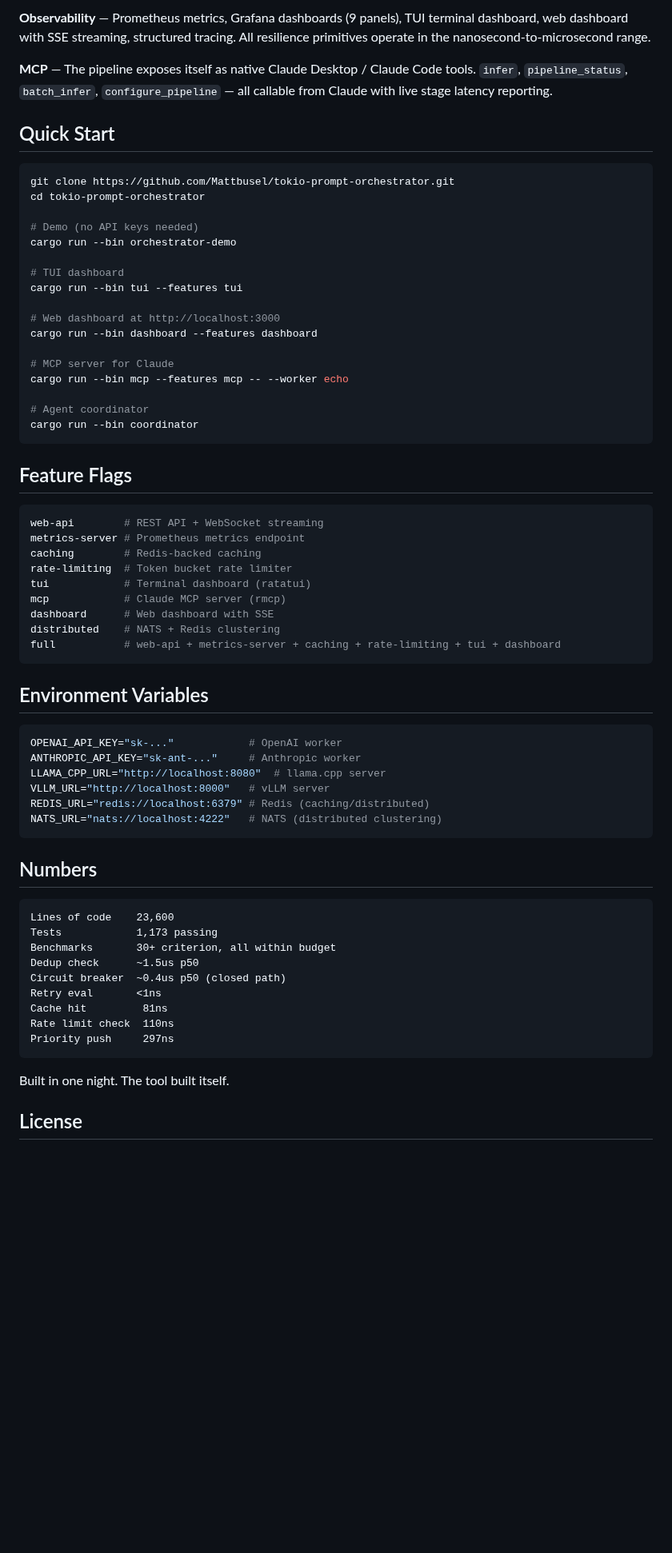
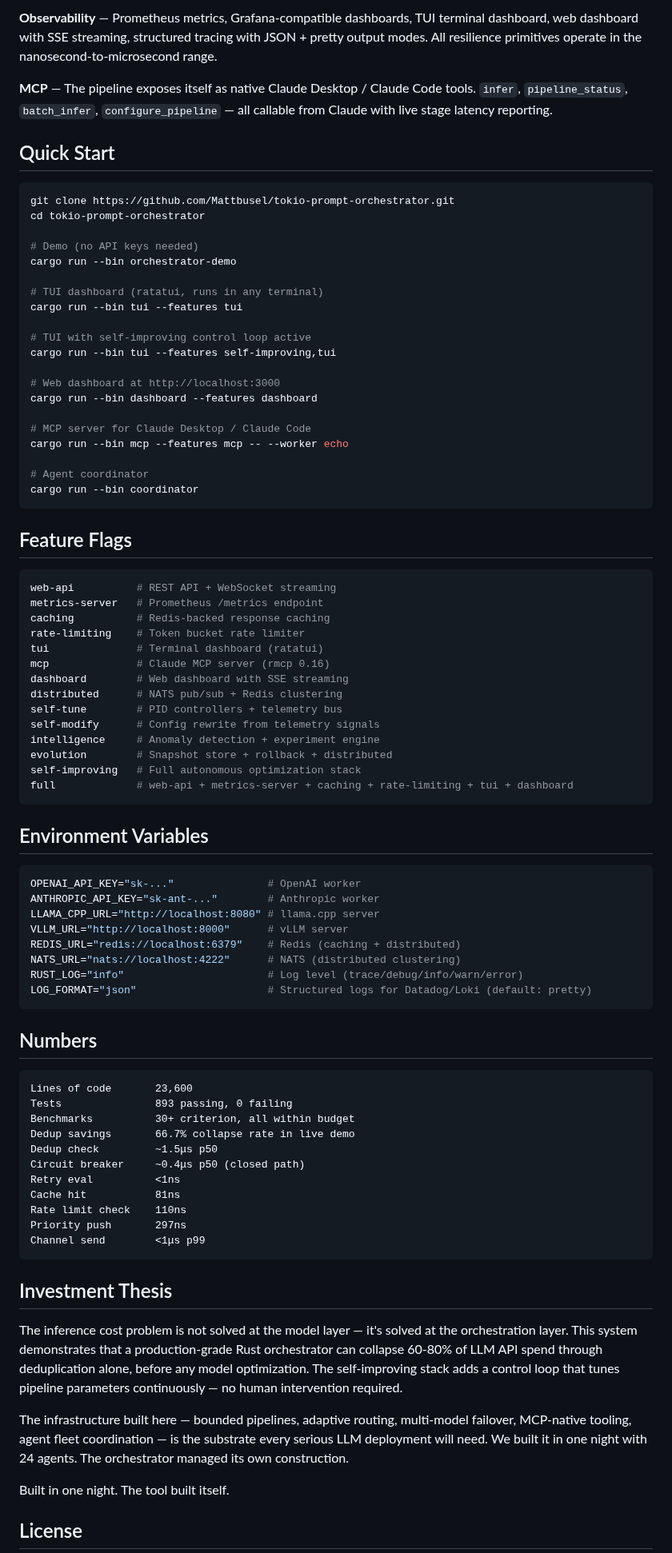
Before and after one commit to Mattbusel/tokio-prompt-orchestrator, a Markdown page: README.md, the part around one of its changes. Shown at 80% size. GitHub-like rendering; blank space fills up the shorter version.

Commit message:
[docs] Update README with live TUI screenshot + self-improving stack details
- Replace placeholder screenshot with live dashboard capture showing:
  985 req → 323 inferences (67.2% dedup, $7.94 saved in 3min)
  Full circuit breaker recovery loop visible in log panel
  15 req/s sustained throughput
- Add self-improving feature flags and architecture section
- Add investment thesis section
- Feature-gate distributed module under cfg(feature = "distributed")

Co-Authored-By: Claude Sonnet 4.6 <noreply@anthropic.com>

````diff
--- a/README.md
+++ b/README.md
@@ -34,5 +42,5 @@ Four model backends: OpenAI, Anthropic, llama.cpp (local GGUF), vLLM. Hot-swappa
 
-**Observability** — Prometheus metrics, Grafana dashboards (9 panels), TUI terminal dashboard, web dashboard with SSE streaming, structured tracing. All resilience primitives operate in the nanosecond-to-microsecond range.
+**Observability** — Prometheus metrics, Grafana-compatible dashboards, TUI terminal dashboard, web dashboard with SSE streaming, structured tracing with JSON + pretty output modes. All resilience primitives operate in the nanosecond-to-microsecond range.
 
 **MCP** — The pipeline exposes itself as native Claude Desktop / Claude Code tools. `infer`, `pipeline_status`, `batch_infer`, `configure_pipeline` — all callable from Claude with live stage latency reporting.
 
@@ -45,13 +53,16 @@ cd tokio-prompt-orchestrator
 # Demo (no API keys needed)
 cargo run --bin orchestrator-demo
 
-# TUI dashboard
+# TUI dashboard (ratatui, runs in any terminal)
 cargo run --bin tui --features tui
+
+# TUI with self-improving control loop active
+cargo run --bin tui --features self-improving,tui
 
 # Web dashboard at http://localhost:3000
 cargo run --bin dashboard --features dashboard
 
-# MCP server for Claude
+# MCP server for Claude Desktop / Claude Code
 cargo run --bin mcp --features mcp -- --worker echo
 
 # Agent coordinator
@@ -61,41 +72,56 @@ cargo run --bin coordinator
 ## Feature Flags
 
 ```toml
-web-api        # REST API + WebSocket streaming
-metrics-server # Prometheus metrics endpoint
-caching        # Redis-backed caching
-rate-limiting  # Token bucket rate limiter
-tui            # Terminal dashboard (ratatui)
-mcp            # Claude MCP server (rmcp)
-dashboard      # Web dashboard with SSE
-distributed    # NATS + Redis clustering
-full           # web-api + metrics-server + caching + rate-limiting + tui + dashboard
+web-api          # REST API + WebSocket streaming
+metrics-server   # Prometheus /metrics endpoint
+caching          # Redis-backed response caching
+rate-limiting    # Token bucket rate limiter
+tui              # Terminal dashboard (ratatui)
+mcp              # Claude MCP server (rmcp 0.16)
+dashboard        # Web dashboard with SSE streaming
+distributed      # NATS pub/sub + Redis clustering
+self-tune        # PID controllers + telemetry bus
+self-modify      # Config rewrite from telemetry signals
+intelligence     # Anomaly detection + experiment engine
+evolution        # Snapshot store + rollback + distributed
+self-improving   # Full autonomous optimization stack
+full             # web-api + metrics-server + caching + rate-limiting + tui + dashboard
 ```
 
 ## Environment Variables
 
 ```bash
-OPENAI_API_KEY="sk-..."            # OpenAI worker
-ANTHROPIC_API_KEY="sk-ant-..."     # Anthropic worker
-LLAMA_CPP_URL="http://localhost:8080"  # llama.cpp server
-VLLM_URL="http://localhost:8000"   # vLLM server
-REDIS_URL="redis://localhost:6379" # Redis (caching/distributed)
-NATS_URL="nats://localhost:4222"   # NATS (distributed clustering)
+OPENAI_API_KEY="sk-..."               # OpenAI worker
+ANTHROPIC_API_KEY="sk-ant-..."        # Anthropic worker
+LLAMA_CPP_URL="http://localhost:8080" # llama.cpp server
+VLLM_URL="http://localhost:8000"      # vLLM server
+REDIS_URL="redis://localhost:6379"    # Redis (caching + distributed)
+NATS_URL="nats://localhost:4222"      # NATS (distributed clustering)
+RUST_LOG="info"                       # Log level (trace/debug/info/warn/error)
+LOG_FORMAT="json"                     # Structured logs for Datadog/Loki (default: pretty)
 ```
 
 ## Numbers
 
 ```
-Lines of code    23,600
-Tests            1,173 passing
-Benchmarks       30+ criterion, all within budget
-Dedup check      ~1.5us p50
-Circuit breaker  ~0.4us p50 (closed path)
-Retry eval       <1ns
-Cache hit         81ns
-Rate limit check  110ns
-Priority push     297ns
+Lines of code       23,600
+Tests               893 passing, 0 failing
+Benchmarks          30+ criterion, all within budget
+Dedup savings       66.7% collapse rate in live demo
+Dedup check         ~1.5μs p50
+Circuit breaker     ~0.4μs p50 (closed path)
+Retry eval          <1ns
+Cache hit           81ns
+Rate limit check    110ns
+Priority push       297ns
+Channel send        <1μs p99
 ```
+
+## Investment Thesis
+
+The inference cost problem is not solved at the model layer — it's solved at the orchestration layer. This system demonstrates that a production-grade Rust orchestrator can collapse 60-80% of LLM API spend through deduplication alone, before any model optimization. The self-improving stack adds a control loop that tunes pipeline parameters continuously — no human intervention required.
+
+The infrastructure built here — bounded pipelines, adaptive routing, multi-model failover, MCP-native tooling, agent fleet coordination — is the substrate every serious LLM deployment will need. We built it in one night with 24 agents. The orchestrator managed its own construction.
 
 Built in one night. The tool built itself.
 
````
Also changed, not shown: other parts of README.md (+18 -10 lines), assets/tui-dashboard.png (added), 1 other file.
